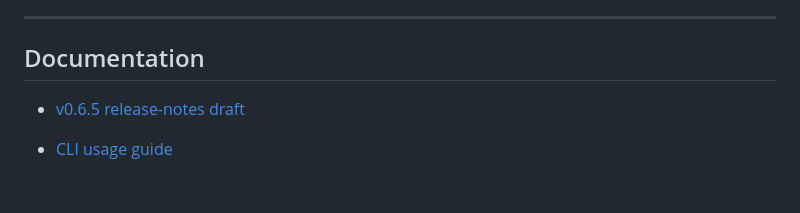
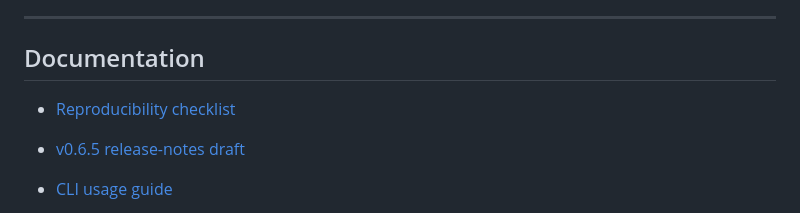
Before and after one commit to sergioald/LDSFL_Meander, a Markdown page: README.md, the part around the change. Drawn GitHub-style; blank space fills up the shorter version.

Commit message:
Add reproducibility checklist

```diff
--- a/README.md
+++ b/README.md
@@ -247,6 +247,8 @@ The repository is intended for **local reproducible reduced-model analysis**. Ge
 
 ## Documentation
 
+- [Reproducibility checklist](docs/reproducibility_checklist.md)
+
 - [v0.6.5 release-notes draft](docs/release_notes_v0_6_5.md)
 
 - [CLI usage guide](docs/cli_usage.md)
```
Also changed, not shown: docs/reproducibility_checklist.md (added, +257 -0 lines).
